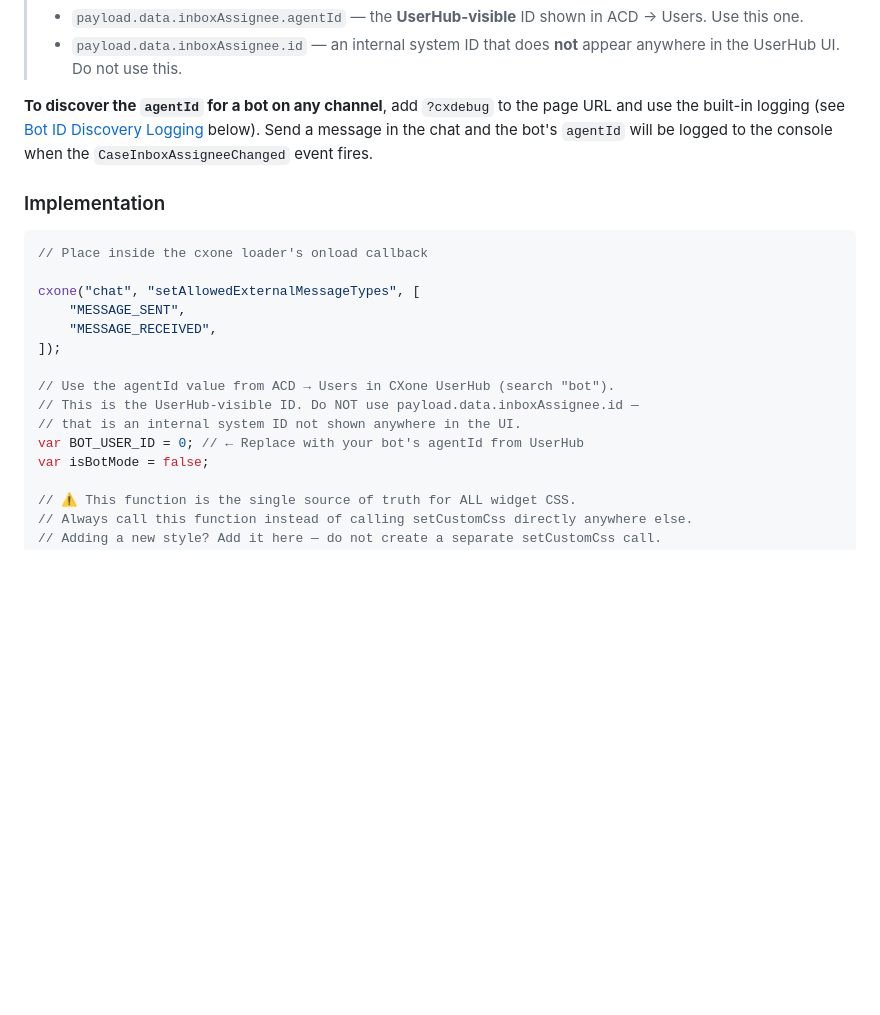
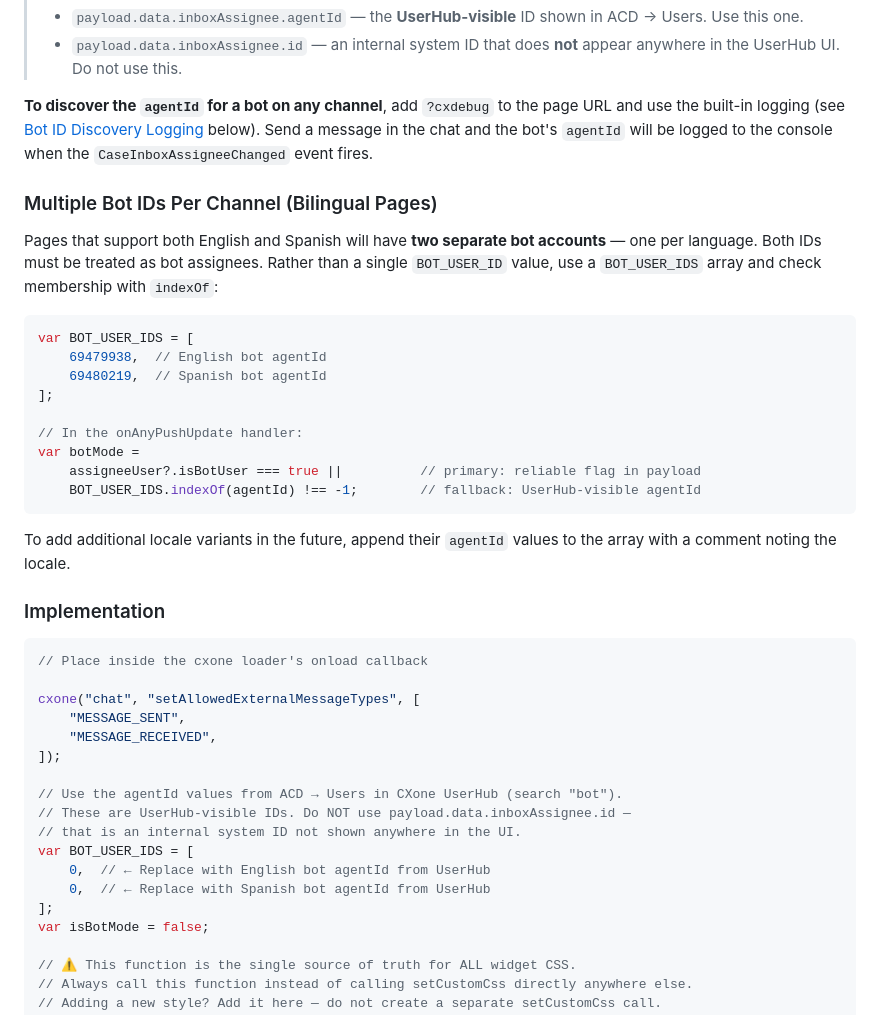
Before and after one commit to dominick-spinetti/vidanta-world-with-surfly, a Markdown page: README.md, the part around one of its changes. Drawn GitHub-style; blank space fills up the shorter version.

````diff
--- a/README.md
+++ b/README.md
@@ -119,6 +119,24 @@ Bot user accounts are system-provisioned and **do not expose their `agentId` any
 
 **To discover the `agentId` for a bot on any channel**, add `?cxdebug` to the page URL and use the built-in logging (see [Bot ID Discovery Logging](#bot-id-discovery-logging) below). Send a message in the chat and the bot's `agentId` will be logged to the console when the `CaseInboxAssigneeChanged` event fires.
 
+### Multiple Bot IDs Per Channel (Bilingual Pages)
+
+Pages that support both English and Spanish will have **two separate bot accounts** — one per language. Both IDs must be treated as bot assignees. Rather than a single `BOT_USER_ID` value, use a `BOT_USER_IDS` array and check membership with `indexOf`:
+
+```javascript
+var BOT_USER_IDS = [
+    69479938,  // English bot agentId
+    69480219,  // Spanish bot agentId
+];
+
+// In the onAnyPushUpdate handler:
+var botMode =
+    assigneeUser?.isBotUser === true ||          // primary: reliable flag in payload
+    BOT_USER_IDS.indexOf(agentId) !== -1;        // fallback: UserHub-visible agentId
+```
+
+To add additional locale variants in the future, append their `agentId` values to the array with a comment noting the locale.
+
 ### Implementation
 
 ```javascript
@@ -129,10 +147,13 @@ cxone("chat", "setAllowedExternalMessageTypes", [
     "MESSAGE_RECEIVED",
 ]);
 
-// Use the agentId value from ACD → Users in CXone UserHub (search "bot").
-// This is the UserHub-visible ID. Do NOT use payload.data.inboxAssignee.id —
+// Use the agentId values from ACD → Users in CXone UserHub (search "bot").
+// These are UserHub-visible IDs. Do NOT use payload.data.inboxAssignee.id —
 // that is an internal system ID not shown anywhere in the UI.
-var BOT_USER_ID = 0; // ← Replace with your bot's agentId from UserHub
+var BOT_USER_IDS = [
+    0,  // ← Replace with English bot agentId from UserHub
+    0,  // ← Replace with Spanish bot agentId from UserHub
+];
 var isBotMode = false;
 
 // ⚠️ This function is the single source of truth for ALL widget CSS.
````
Also changed, not shown: other parts of README.md (+17 -17 lines).
